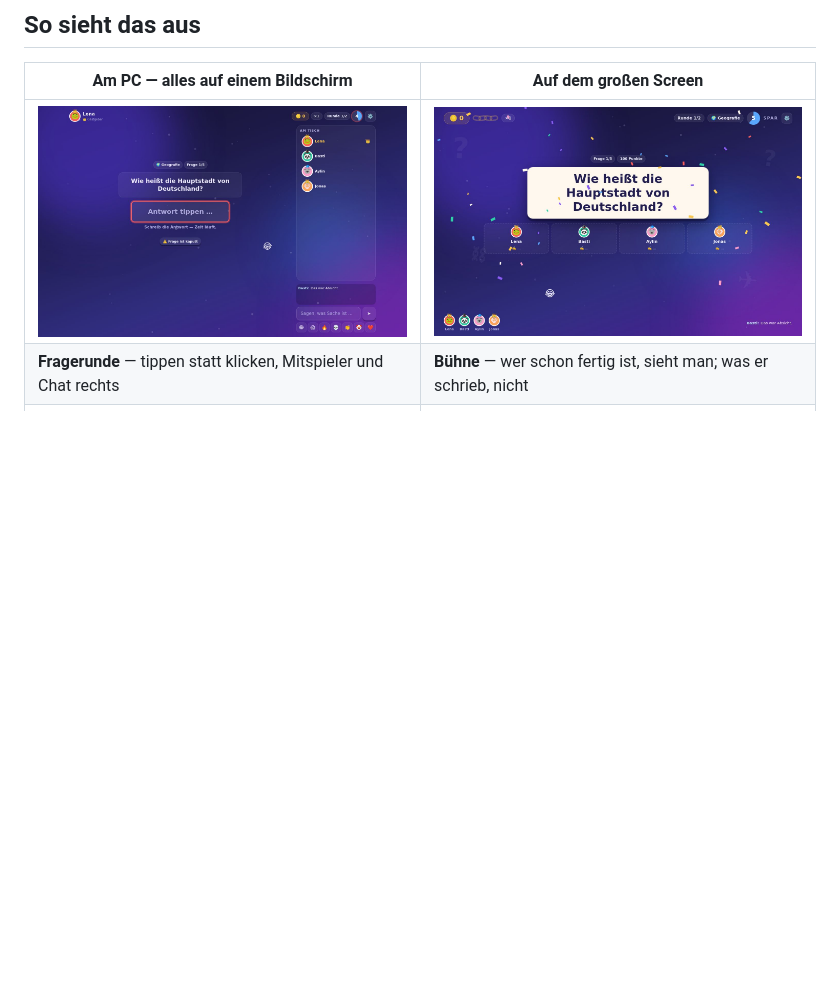
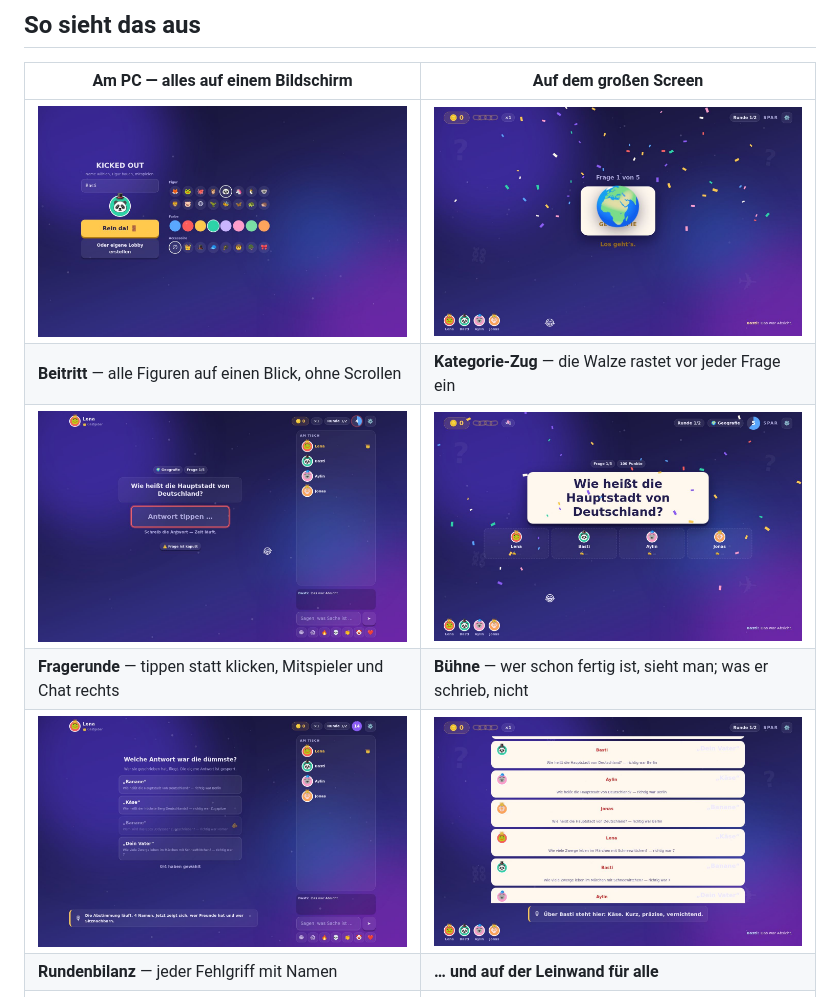
Before and after one commit to Trikophalo/KickedOut, a Markdown page: README.md, the part around the change. Rendered like a GitHub page; blank space fills up the shorter version.

Commit message:
Show the new moments in the README
Adds the desktop join screen, the category wheel and the round recap to
the screenshot table -- the three things that changed most.

Co-Authored-By: Claude Opus 5 <noreply@anthropic.com>
Claude-Session: https://claude.ai/code/session_01FFf3gRaLyNXhXsXRuMdJNR

```diff
--- a/README.md
+++ b/README.md
@@ -21,8 +21,12 @@ Sitzt ihr im selben Raum an einem Fernseher? Dann zusätzlich `http://localhost:
 
 | Am PC — alles auf einem Bildschirm | Auf dem großen Screen |
 |---|---|
+| ![Beitritt am PC: Name, Vorschau und alle Figuren gleichzeitig sichtbar](docs/screenshots/02-beitritt.jpg) | ![Kategorie-Walze rastet auf einem Genre ein](docs/screenshots/16-buehne-kategorie.jpg) |
+| **Beitritt** — alle Figuren auf einen Blick, ohne Scrollen | **Kategorie-Zug** — die Walze rastet vor jeder Frage ein |
 | ![Fragerunde am PC: Frage, Eingabefeld, Mitspielerliste und Chat](docs/screenshots/05-pc-frage.jpg) | ![Bühne während der Fragerunde](docs/screenshots/04-buehne-frage.jpg) |
 | **Fragerunde** — tippen statt klicken, Mitspieler und Chat rechts | **Bühne** — wer schon fertig ist, sieht man; was er schrieb, nicht |
+| ![Rundenbilanz am PC mit allen falschen Antworten](docs/screenshots/19-pc-bilanz.jpg) | ![Bühne zeigt alle Fehlgriffe der Runde mit Namen](docs/screenshots/18-buehne-bilanz.jpg) |
+| **Rundenbilanz** — jeder Fehlgriff mit Namen | **… und auf der Leinwand für alle** |
 | ![Voting über die dümmste Antwort](docs/screenshots/08-pc-voting.jpg) | ![Auflösung mit allen Antworten](docs/screenshots/06-buehne-aufloesung.jpg) |
 | **Voting** — welche Antwort war die dümmste? | **Auflösung** — jetzt liegt alles offen |
 | ![Einstellungen mit Lautstärkereglern](docs/screenshots/15-einstellungen.jpg) | ![Rausschmiss mit Spotlight und Stempel](docs/screenshots/10-buehne-rausschmiss.jpg) |
```
